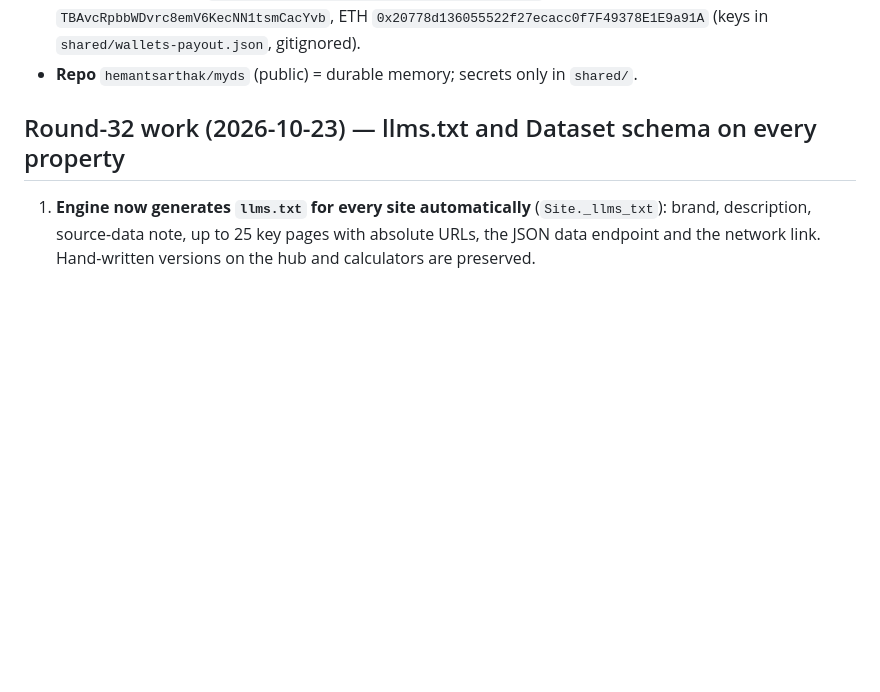
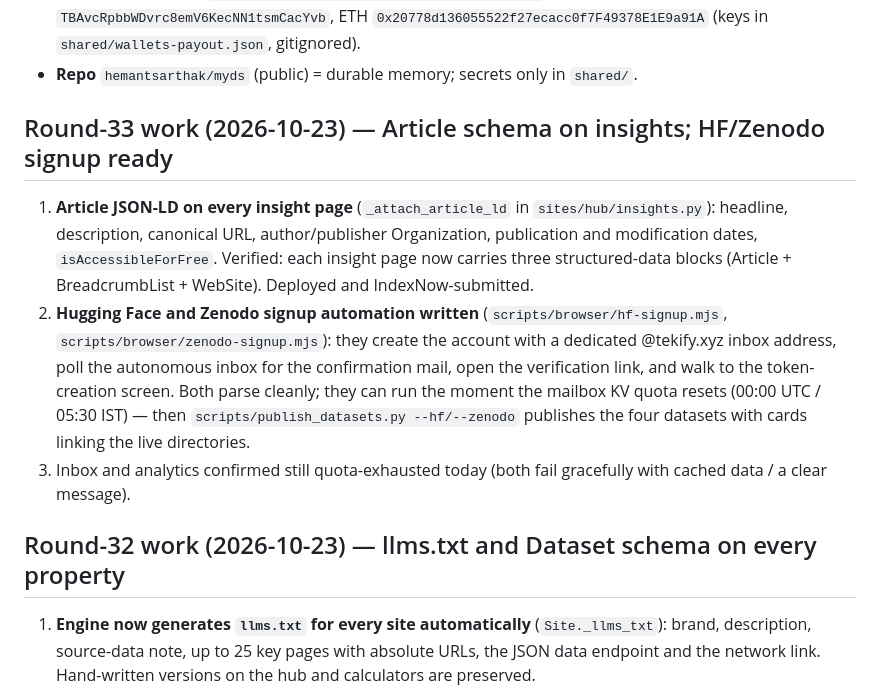
Before and after one commit to hemantsarthak/myds, a Markdown page: docs/STATE.md, the part around one of its changes. Rendered like a GitHub page; blank space fills up the shorter version.

Commit message:
docs: round 33 — Article schema live; HF/Zenodo signup automation ready for the inbox reset

```diff
--- a/docs/STATE.md
+++ b/docs/STATE.md
@@ -47,6 +47,21 @@ NOT ours (shared Cloudflare account, **never touch**): `pincode.tekify.xyz` (pro
   `TBAvcRpbbWDvrc8emV6KecNN1tsmCacYvb`, ETH `0x20778d136055522f27ecacc0f7F49378E1E9a91A`
   (keys in `shared/wallets-payout.json`, gitignored).
 - **Repo** `hemantsarthak/myds` (public) = durable memory; secrets only in `shared/`.
+
+## Round-33 work (2026-10-23) — Article schema on insights; HF/Zenodo signup ready
+
+1. **Article JSON-LD on every insight page** (`_attach_article_ld` in `sites/hub/insights.py`):
+   headline, description, canonical URL, author/publisher Organization, publication and modification
+   dates, `isAccessibleForFree`. Verified: each insight page now carries three structured-data blocks
+   (Article + BreadcrumbList + WebSite). Deployed and IndexNow-submitted.
+2. **Hugging Face and Zenodo signup automation written** (`scripts/browser/hf-signup.mjs`,
+   `scripts/browser/zenodo-signup.mjs`): they create the account with a dedicated @tekify.xyz inbox
+   address, poll the autonomous inbox for the confirmation mail, open the verification link, and walk
+   to the token-creation screen. Both parse cleanly; they can run the moment the mailbox KV quota
+   resets (00:00 UTC / 05:30 IST) — then `scripts/publish_datasets.py --hf/--zenodo` publishes the
+   four datasets with cards linking the live directories.
+3. Inbox and analytics confirmed still quota-exhausted today (both fail gracefully with cached data /
+   a clear message).
 
 ## Round-32 work (2026-10-23) — llms.txt and Dataset schema on every property
 
```
Also changed, not shown: other parts of docs/STATE.md (+1 -1 lines).
